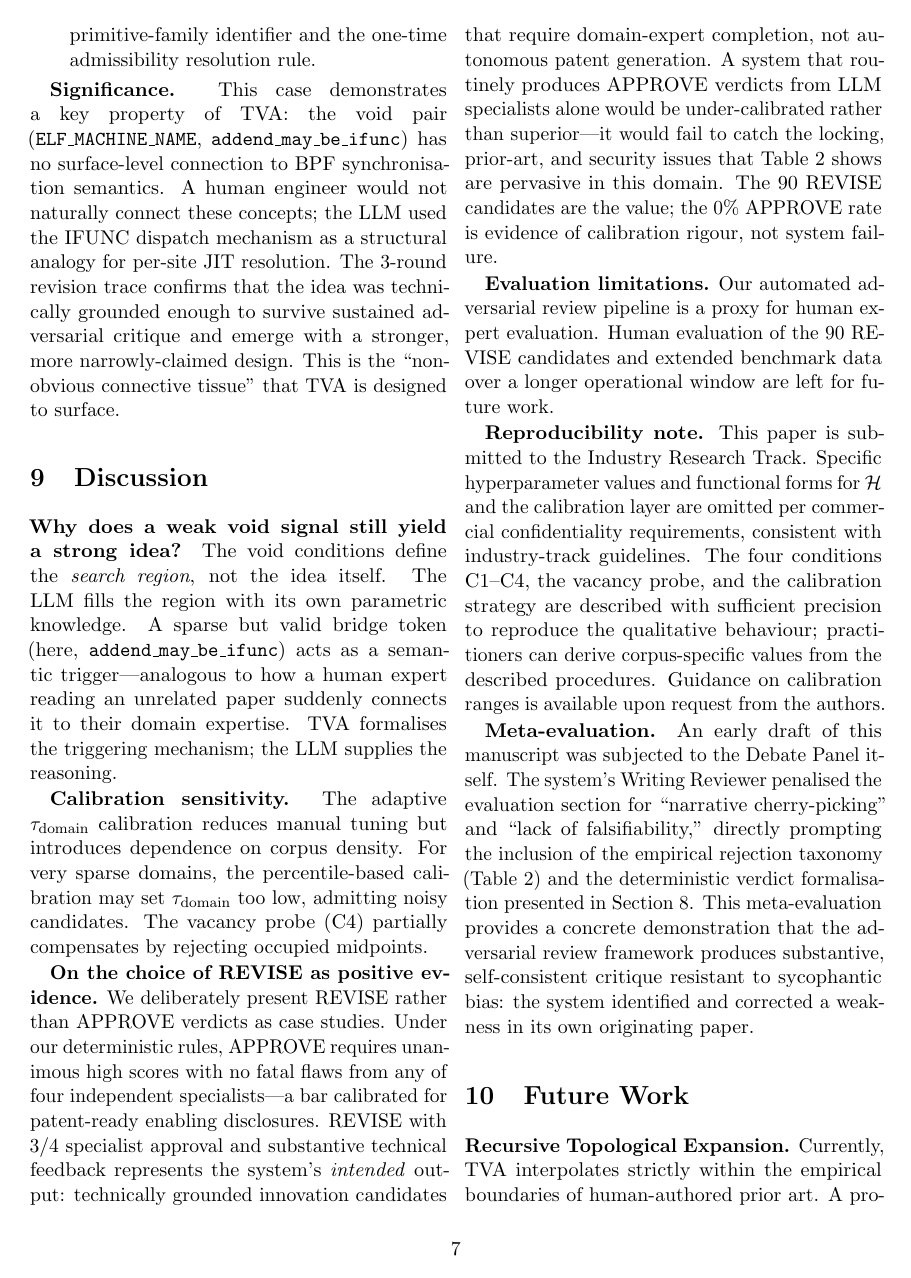
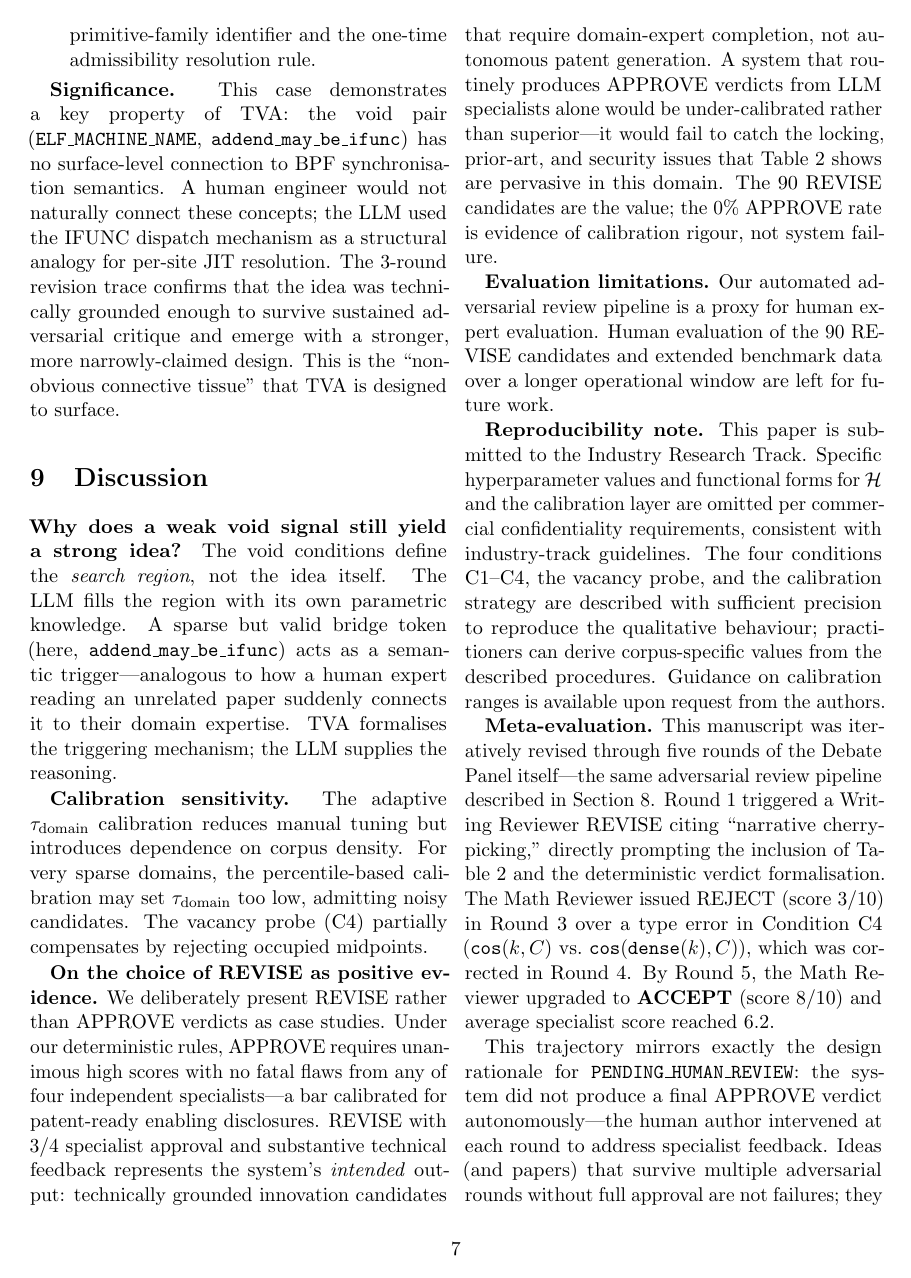
Before and after one commit to krispan-intel/deepthought, a LaTeX document (output/generated/deepthought_paper.tex): page 7 of 10. Compiled offline with pdfLaTeX.

Commit message:
docs(paper): expand meta-evaluation with 5-round trajectory
Shows exact 5-round history:
- R1: Writing REVISE → added Table 2 + verdict formalisation
- R3: Math REJECT (type error in C4) → fixed in R4
- R5: Math ACCEPT/8, avg 6.2

Connects to PENDING_HUMAN_REVIEW design: 5 rounds without APPROVE
is not failure — it's the last-mile for human refinement.
"System identified and corrected weaknesses in its own paper
across five rounds of sycophancy-resistant critique."

Co-Authored-By: Claude Opus 4.6 (1M context) <noreply@anthropic.com>

```diff
--- a/output/generated/deepthought_paper.tex
+++ b/output/generated/deepthought_paper.tex
@@ -635,13 +635,20 @@ described procedures.  Guidance on calibration ranges is
 available upon request from the authors.
 
 \textbf{Meta-evaluation.}
-An early draft of this manuscript was subjected to the Debate Panel
-itself.  The system's Writing Reviewer penalised the evaluation
-section for ``narrative cherry-picking'' and ``lack of
-falsifiability,'' directly prompting the inclusion of the empirical
-rejection taxonomy (Table~\ref{tab:taxonomy}) and the deterministic
-verdict formalisation presented in Section~\ref{sec:eval}.  This
-meta-evaluation provides a concrete demonstration that the adversarial
-review framework produces substantive, self-consistent critique
-resistant to sycophantic bias: the system identified and corrected a
-weakness in its own originating paper.
+This manuscript was iteratively revised through five rounds of the
+Debate Panel itself---the same adversarial review pipeline described
+in Section~\ref{sec:eval}.  Round~1 triggered a Writing Reviewer
+REVISE citing ``narrative cherry-picking,'' directly prompting the
+inclusion of Table~\ref{tab:taxonomy} and the deterministic verdict
+formalisation.  The Math Reviewer issued REJECT (score~3/10) in
+Round~3 over a type error in Condition~C4 (\texttt{cos}$(k, C)$
+vs.\ \texttt{cos}(\texttt{dense}$(k), C)$), which was corrected in
+Round~4.  By Round~5, the Math Reviewer upgraded to \textbf{ACCEPT}
+(score~8/10) and average specialist score reached 6.2.
+
+This trajectory mirrors exactly the design rationale for
+\texttt{PENDING\_HUMAN\_REVIEW}: the system did not produce a final
+APPROVE verdict autonomously---the human author intervened at each
+round to address specialist feedback.  Ideas (and papers) that
+survive multiple adversarial rounds without full approval are not
+failures; they are candidates for the ``last-mile'' refinement that
```
Also changed, not shown: output/generated/deepthought_paper.pdf, output/generated/deepthought_paper.tex (3 more changed lines).
